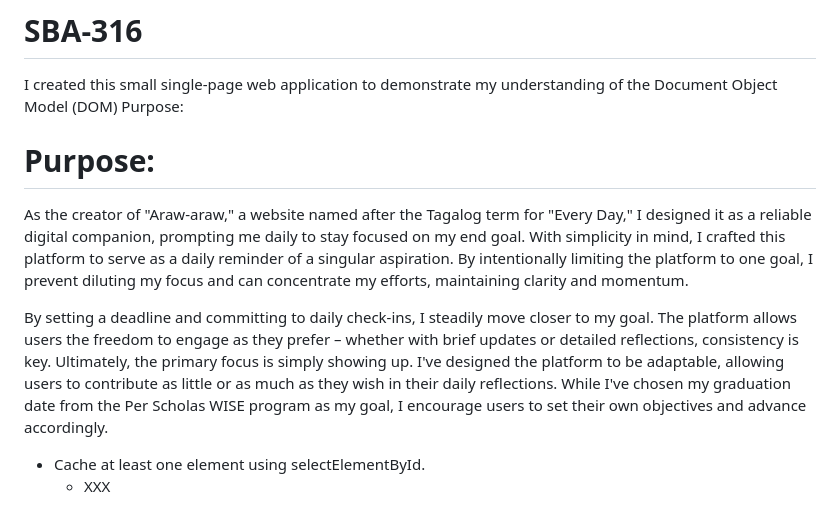
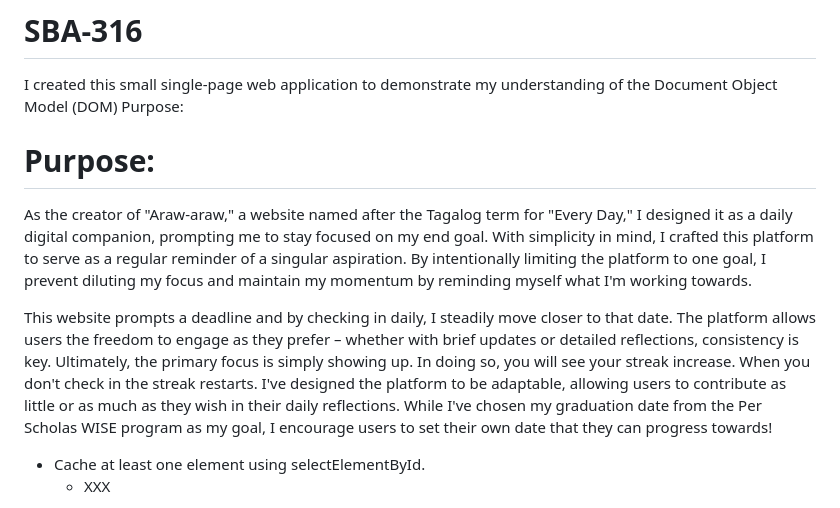
Before and after one commit to jkirbyzabala/SBA-316, a Markdown page: README.md, the part around the change. Rendered like a GitHub page.

Commit message:
update to intro

```diff
--- a/README.md
+++ b/README.md
@@ -6,9 +6,9 @@ Purpose:
 <h1>Purpose: </h1>
 
 <p>
-As the creator of "Araw-araw," a website named after the Tagalog term for "Every Day," I designed it as a reliable digital companion, prompting me daily to stay focused on my end goal. With simplicity in mind, I crafted this platform to serve as a daily reminder of a singular aspiration. By intentionally limiting the platform to one goal, I prevent diluting my focus and can concentrate my efforts, maintaining clarity and momentum.
+As the creator of "Araw-araw," a website named after the Tagalog term for "Every Day," I designed it as a daily digital companion, prompting me to stay focused on my end goal. With simplicity in mind, I crafted this platform to serve as a regular reminder of a singular aspiration. By intentionally limiting the platform to one goal, I prevent diluting my focus and maintain my momentum by reminding myself what I'm working towards.
 
-By setting a deadline and committing to daily check-ins, I steadily move closer to my goal. The platform allows users the freedom to engage as they prefer – whether with brief updates or detailed reflections, consistency is key. Ultimately, the primary focus is simply showing up. I've designed the platform to be adaptable, allowing users to contribute as little or as much as they wish in their daily reflections. While I've chosen my graduation date from the Per Scholas WISE program as my goal, I encourage users to set their own objectives and advance accordingly.
+This website prompts a deadline and by checking in daily, I steadily move closer to that date. The platform allows users the freedom to engage as they prefer – whether with brief updates or detailed reflections, consistency is key. Ultimately, the primary focus is simply showing up. In doing so, you will see your streak increase. When you don't check in the streak restarts. I've designed the platform to be adaptable, allowing users to contribute as little or as much as they wish in their daily reflections. While I've chosen my graduation date from the Per Scholas WISE program as my goal, I encourage users to set their own date that they can progress towards!
 
 <ul>
 <li>Cache at least one element using selectElementById.</li>
```
